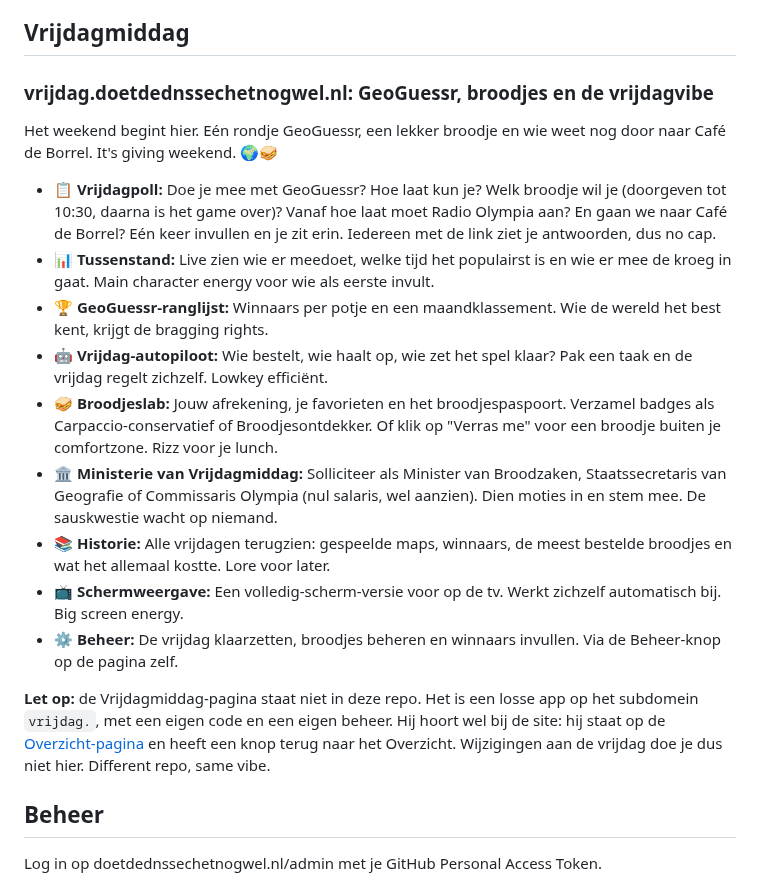
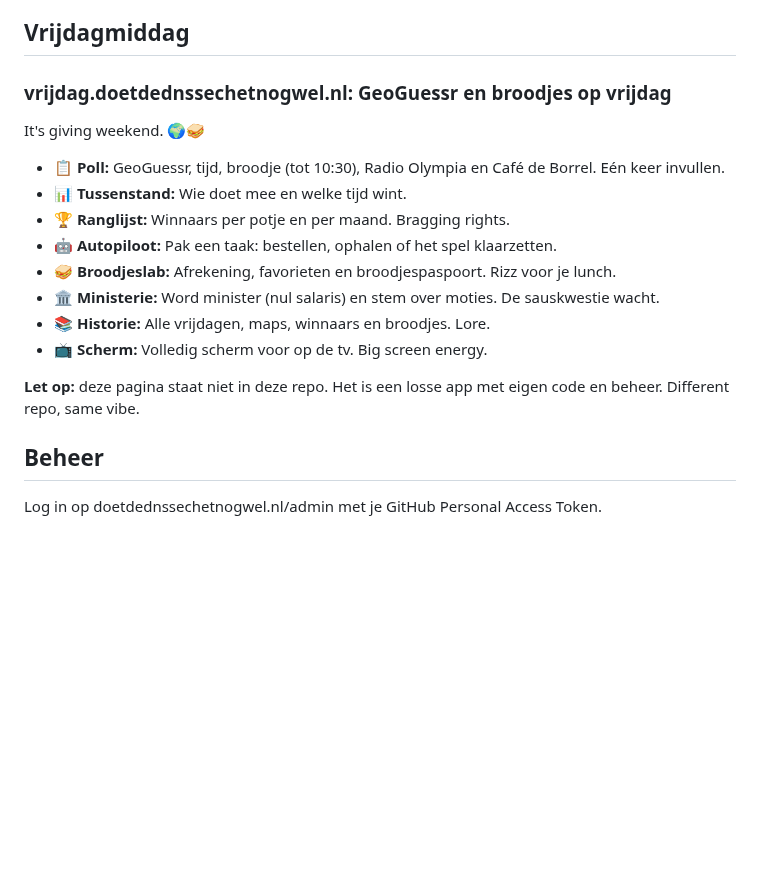
Before and after one commit to iMerijn/iMerijn.github.io, a Markdown page: README.md, the part around the change. Drawn GitHub-style; blank space fills up the shorter version.

Commit message:
README: Vrijdagmiddag-hoofdstuk ingekort, zelfde stijl als de andere pagina's
Co-Authored-By: Claude Opus 5.5 <noreply@anthropic.com>

```diff
--- a/README.md
+++ b/README.md
@@ -43,19 +43,18 @@ It's giving onvergetelijk.
 - **Reageren:** Naam en reactie, that's it. Spill the tea. ☕
 
 ## Vrijdagmiddag
-### vrijdag.doetdednssechetnogwel.nl: GeoGuessr, broodjes en de vrijdagvibe
-Het weekend begint hier. Eén rondje GeoGuessr, een lekker broodje en wie weet nog door naar Café de Borrel. It's giving weekend. 🌍🥪
-- **📋 Vrijdagpoll:** Doe je mee met GeoGuessr? Hoe laat kun je? Welk broodje wil je (doorgeven tot 10:30, daarna is het game over)? Vanaf hoe laat moet Radio Olympia aan? En gaan we naar Café de Borrel? Eén keer invullen en je zit erin. Iedereen met de link ziet je antwoorden, dus no cap.
-- **📊 Tussenstand:** Live zien wie er meedoet, welke tijd het populairst is en wie er mee de kroeg in gaat. Main character energy voor wie als eerste invult.
-- **🏆 GeoGuessr-ranglijst:** Winnaars per potje en een maandklassement. Wie de wereld het best kent, krijgt de bragging rights.
-- **🤖 Vrijdag-autopiloot:** Wie bestelt, wie haalt op, wie zet het spel klaar? Pak een taak en de vrijdag regelt zichzelf. Lowkey efficiënt.
-- **🥪 Broodjeslab:** Jouw afrekening, je favorieten en het broodjespaspoort. Verzamel badges als Carpaccio-conservatief of Broodjesontdekker. Of klik op "Verras me" voor een broodje buiten je comfortzone. Rizz voor je lunch.
-- **🏛️ Ministerie van Vrijdagmiddag:** Solliciteer als Minister van Broodzaken, Staatssecretaris van Geografie of Commissaris Olympia (nul salaris, wel aanzien). Dien moties in en stem mee. De sauskwestie wacht op niemand.
-- **📚 Historie:** Alle vrijdagen terugzien: gespeelde maps, winnaars, de meest bestelde broodjes en wat het allemaal kostte. Lore voor later.
-- **📺 Schermweergave:** Een volledig-scherm-versie voor op de tv. Werkt zichzelf automatisch bij. Big screen energy.
-- **⚙️ Beheer:** De vrijdag klaarzetten, broodjes beheren en winnaars invullen. Via de Beheer-knop op de pagina zelf.
+### vrijdag.doetdednssechetnogwel.nl: GeoGuessr en broodjes op vrijdag
+It's giving weekend. 🌍🥪
+- **📋 Poll:** GeoGuessr, tijd, broodje (tot 10:30), Radio Olympia en Café de Borrel. Eén keer invullen.
+- **📊 Tussenstand:** Wie doet mee en welke tijd wint.
+- **🏆 Ranglijst:** Winnaars per potje en per maand. Bragging rights.
+- **🤖 Autopiloot:** Pak een taak: bestellen, ophalen of het spel klaarzetten.
+- **🥪 Broodjeslab:** Afrekening, favorieten en broodjespaspoort. Rizz voor je lunch.
+- **🏛️ Ministerie:** Word minister (nul salaris) en stem over moties. De sauskwestie wacht.
+- **📚 Historie:** Alle vrijdagen, maps, winnaars en broodjes. Lore.
+- **📺 Scherm:** Volledig scherm voor op de tv. Big screen energy.
 
-**Let op:** de Vrijdagmiddag-pagina staat niet in deze repo. Het is een losse app op het subdomein `vrijdag.`, met een eigen code en een eigen beheer. Hij hoort wel bij de site: hij staat op de [Overzicht-pagina](https://doetdednssechetnogwel.nl/overzicht) en heeft een knop terug naar het Overzicht. Wijzigingen aan de vrijdag doe je dus niet hier. Different repo, same vibe.
+**Let op:** deze pagina staat niet in deze repo. Het is een losse app met eigen code en beheer. Different repo, same vibe.
 
 ## Beheer
 Log in op doetdednssechetnogwel.nl/admin met je GitHub Personal Access Token.
```
